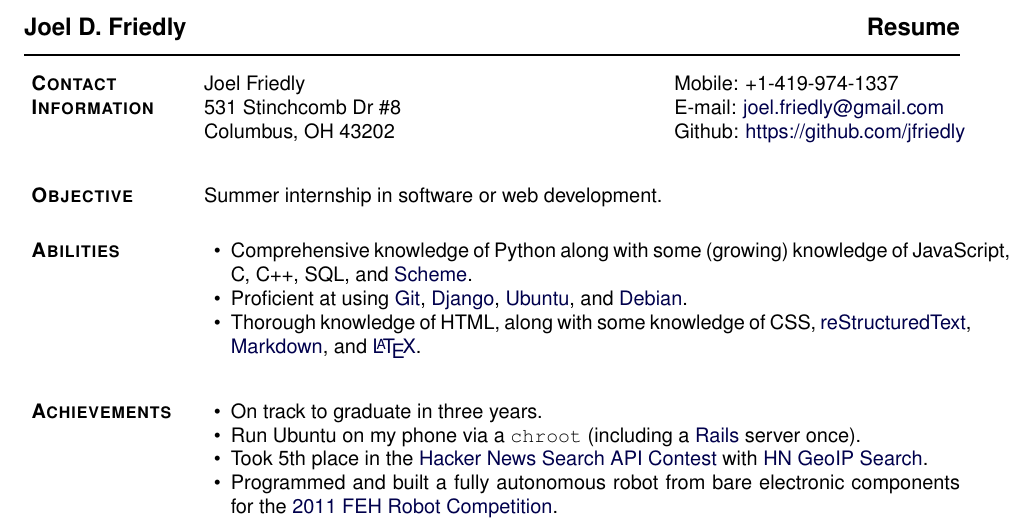
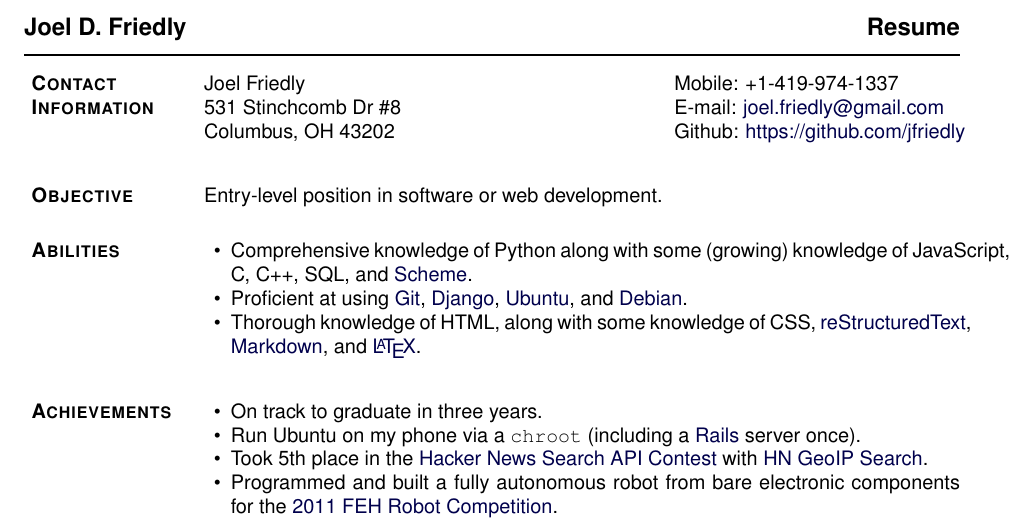
Before and after one commit to jfriedly/resume-cv, a LaTeX CV (resume.tex): part of the page, cut so that both start at the same text. Compiled offline with pdfLaTeX.

Commit message:
Updated generic objective.

```diff
--- a/resume.tex
+++ b/resume.tex
@@ -290,7 +290,7 @@
 
 \section{\textbf{Objective}}
 
-Summer internship in software or web development.
+Entry-level position in software or web development.
 \blankline
 
 \section{\textbf{Abilities}}
```
Also changed, not shown: resume.pdf.
